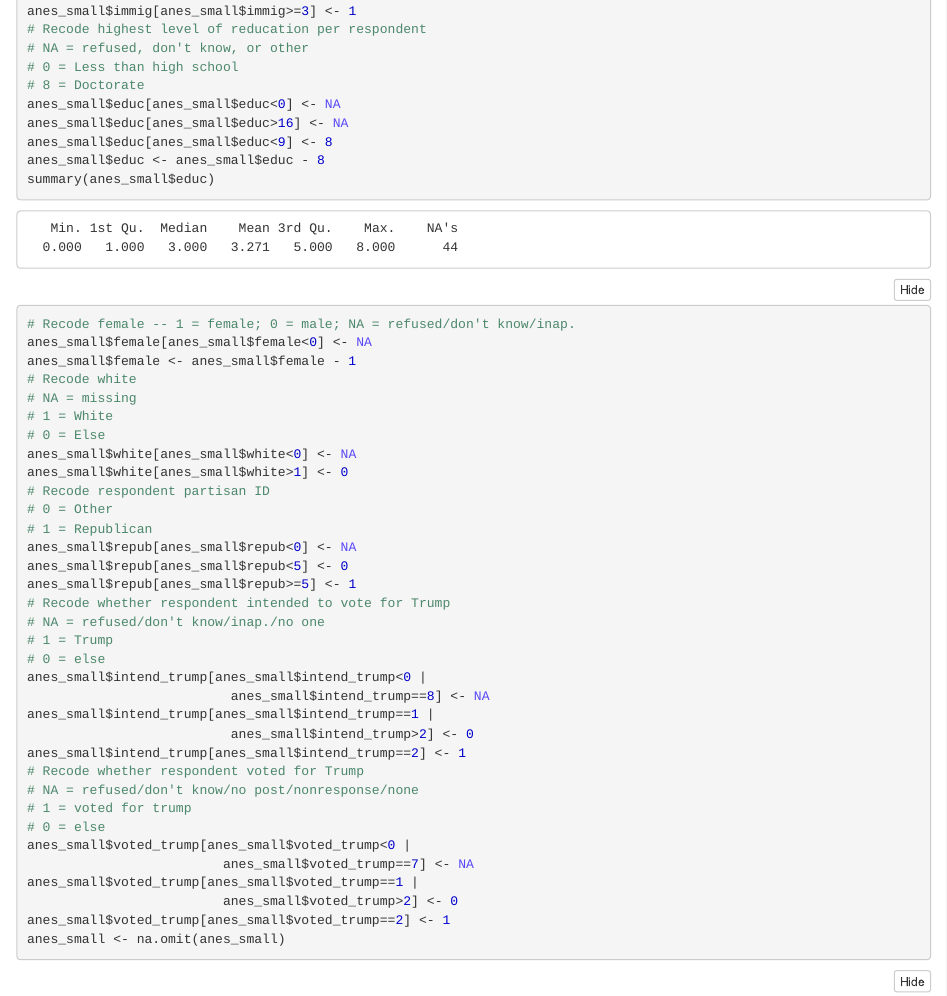
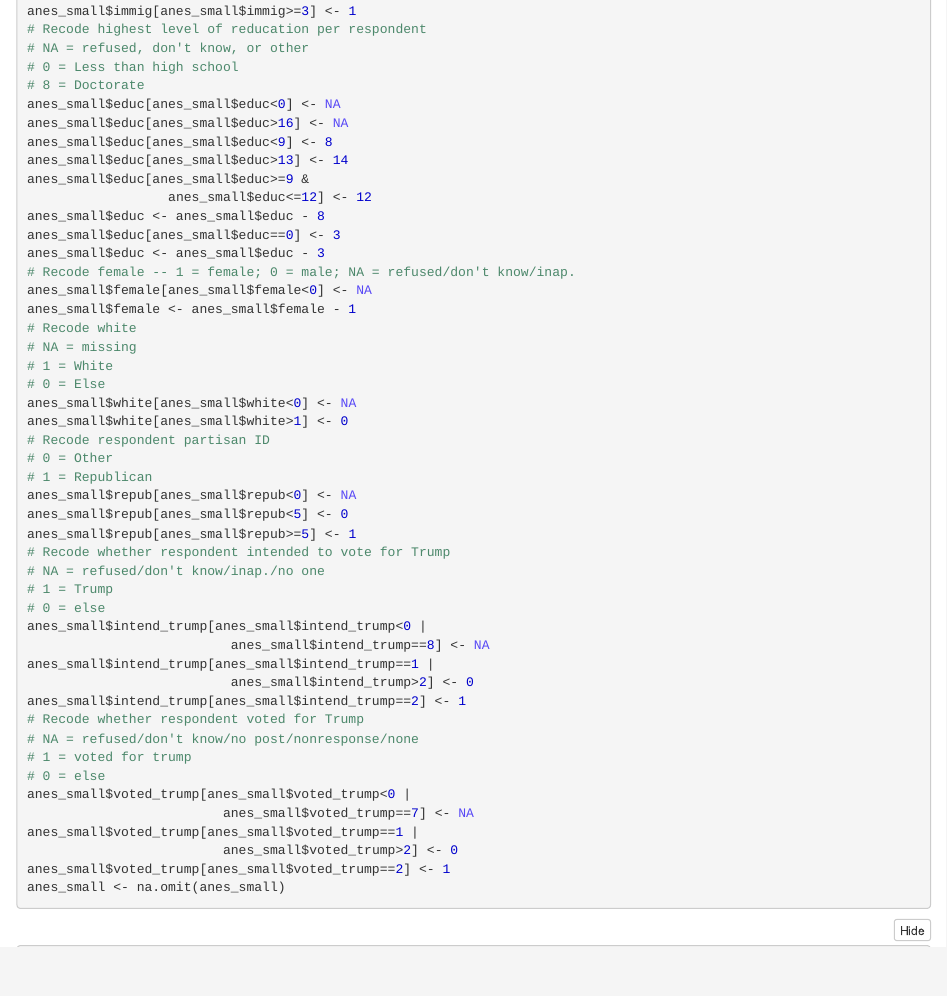
Before and after one commit to K-Bail/Exploration13, an R Markdown document (R Code for Analysis.Rmd): the page in a window 1100 px wide, from 480 px down. The pictures show the output file R Code for Analysis.nb.html that the author committed with the source, opened offline.

Commit message:
update again

```diff
--- a/R Code for Analysis.Rmd
+++ b/R Code for Analysis.Rmd
@@ -39,8 +39,12 @@ anes_small$immig[anes_small$immig>=3] <- 1
 anes_small$educ[anes_small$educ<0] <- NA
 anes_small$educ[anes_small$educ>16] <- NA
 anes_small$educ[anes_small$educ<9] <- 8
+anes_small$educ[anes_small$educ>13] <- 14
+anes_small$educ[anes_small$educ>=9 &
+                  anes_small$educ<=12] <- 12
 anes_small$educ <- anes_small$educ - 8
-summary(anes_small$educ)
+anes_small$educ[anes_small$educ==0] <- 3
+anes_small$educ <- anes_small$educ - 3
 
 # Recode female -- 1 = female; 0 = male; NA = refused/don't know/inap.
 anes_small$female[anes_small$female<0] <- NA
```
Also changed, not shown: R Code for Analysis.nb.html, bayesplot.jpeg.
